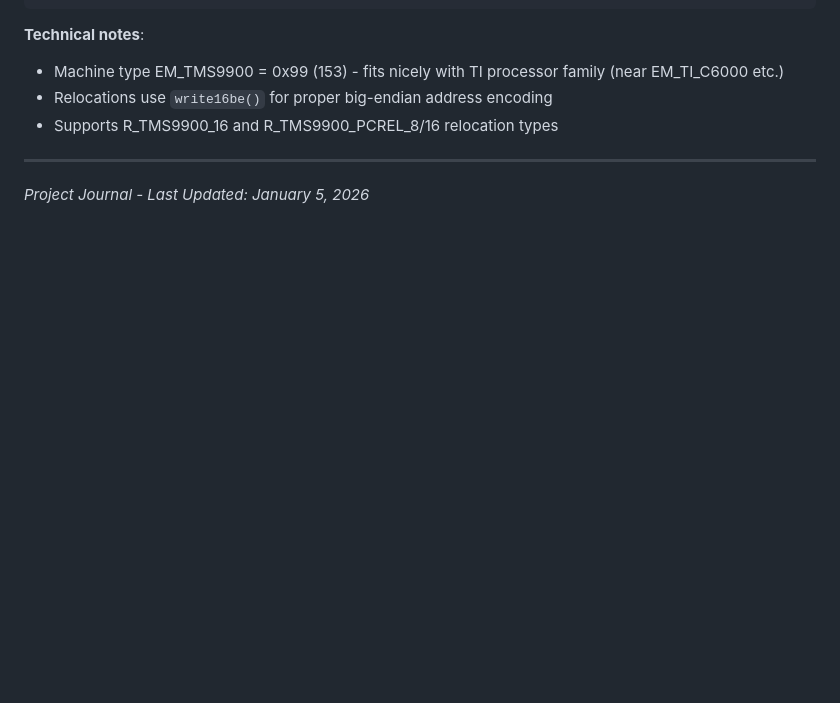
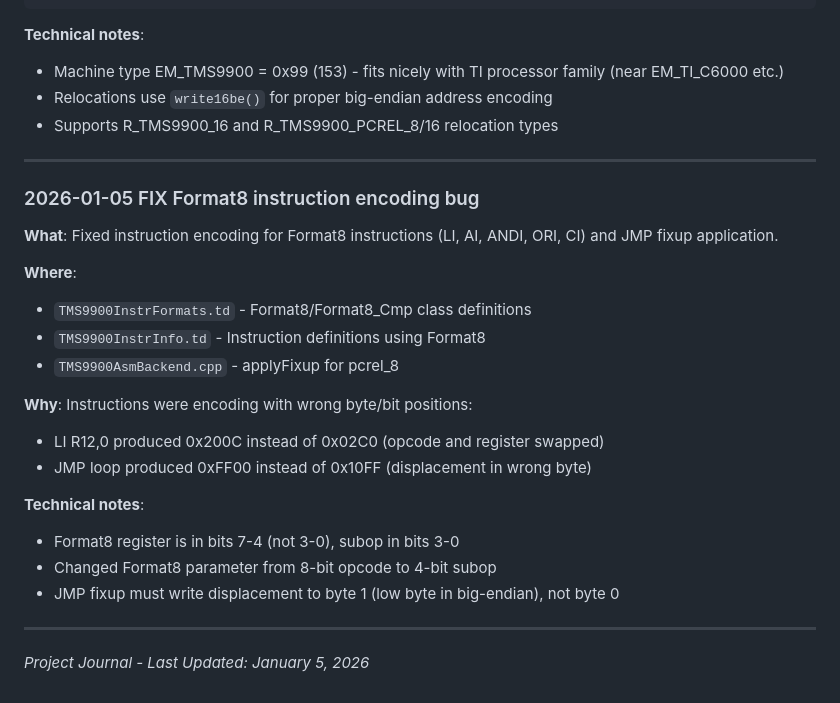
Before and after one commit to apullin/llvm-tms9900, a Markdown page: PROJECT_JOURNAL.md, the part around the change. Drawn GitHub-style; blank space fills up the shorter version.

Commit message:
Document Format8 encoding fix in journal
🤖 Generated with [Claude Code](https://claude.com/claude-code)

Co-Authored-By: Claude <noreply@anthropic.com>

```diff
--- a/PROJECT_JOURNAL.md
+++ b/PROJECT_JOURNAL.md
@@ -798,4 +798,24 @@ llvm-objcopy -O binary program.elf program.bin
 
 ---
 
+### 2026-01-05 FIX Format8 instruction encoding bug
+
+**What**: Fixed instruction encoding for Format8 instructions (LI, AI, ANDI, ORI, CI) and JMP fixup application.
+
+**Where**:
+- `TMS9900InstrFormats.td` - Format8/Format8_Cmp class definitions
+- `TMS9900InstrInfo.td` - Instruction definitions using Format8
+- `TMS9900AsmBackend.cpp` - applyFixup for pcrel_8
+
+**Why**: Instructions were encoding with wrong byte/bit positions:
+- LI R12,0 produced 0x200C instead of 0x02C0 (opcode and register swapped)
+- JMP loop produced 0xFF00 instead of 0x10FF (displacement in wrong byte)
+
+**Technical notes**:
+- Format8 register is in bits 7-4 (not 3-0), subop in bits 3-0
+- Changed Format8 parameter from 8-bit opcode to 4-bit subop
+- JMP fixup must write displacement to byte 1 (low byte in big-endian), not byte 0
+
+---
+
 *Project Journal - Last Updated: January 5, 2026*
```
